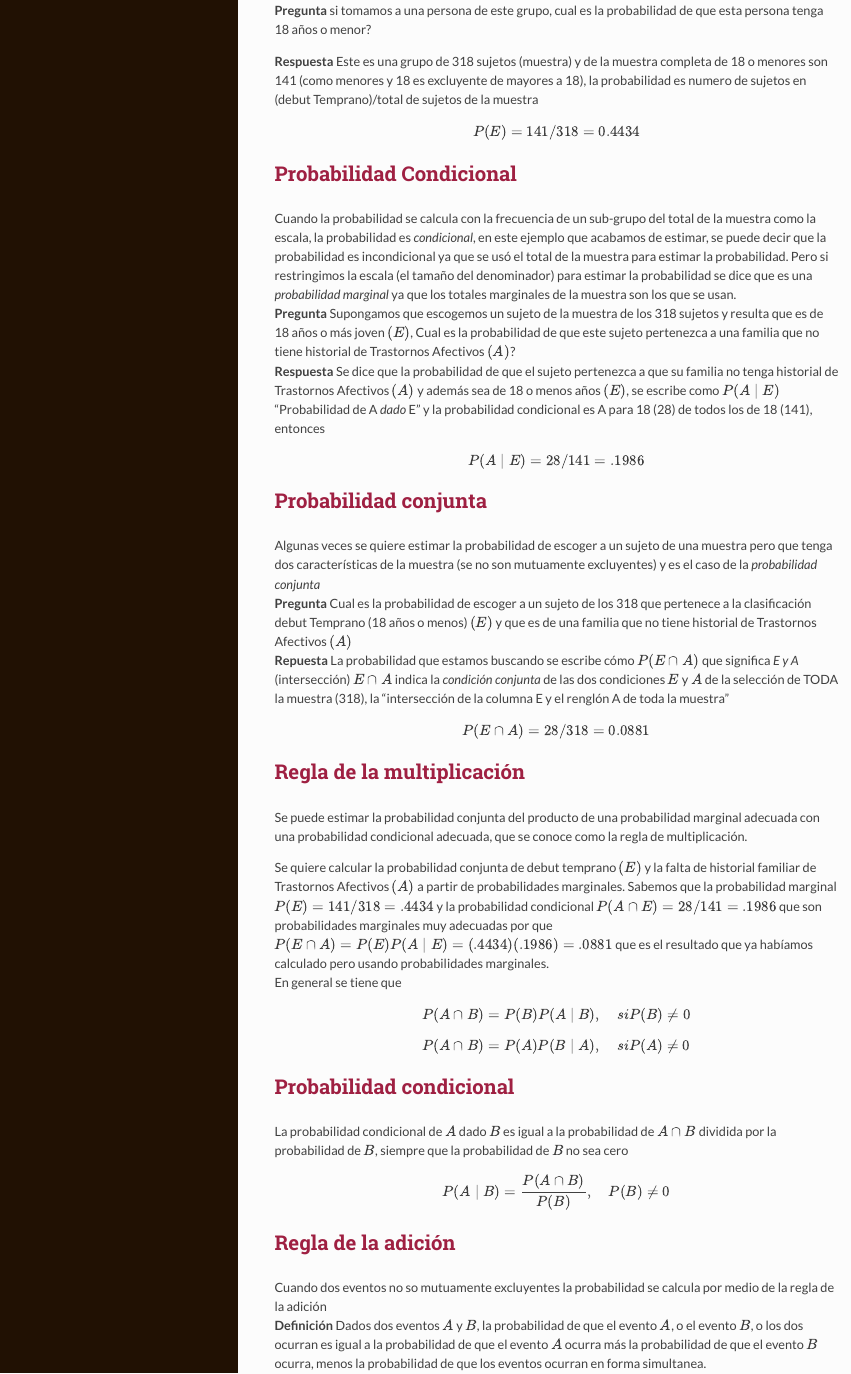
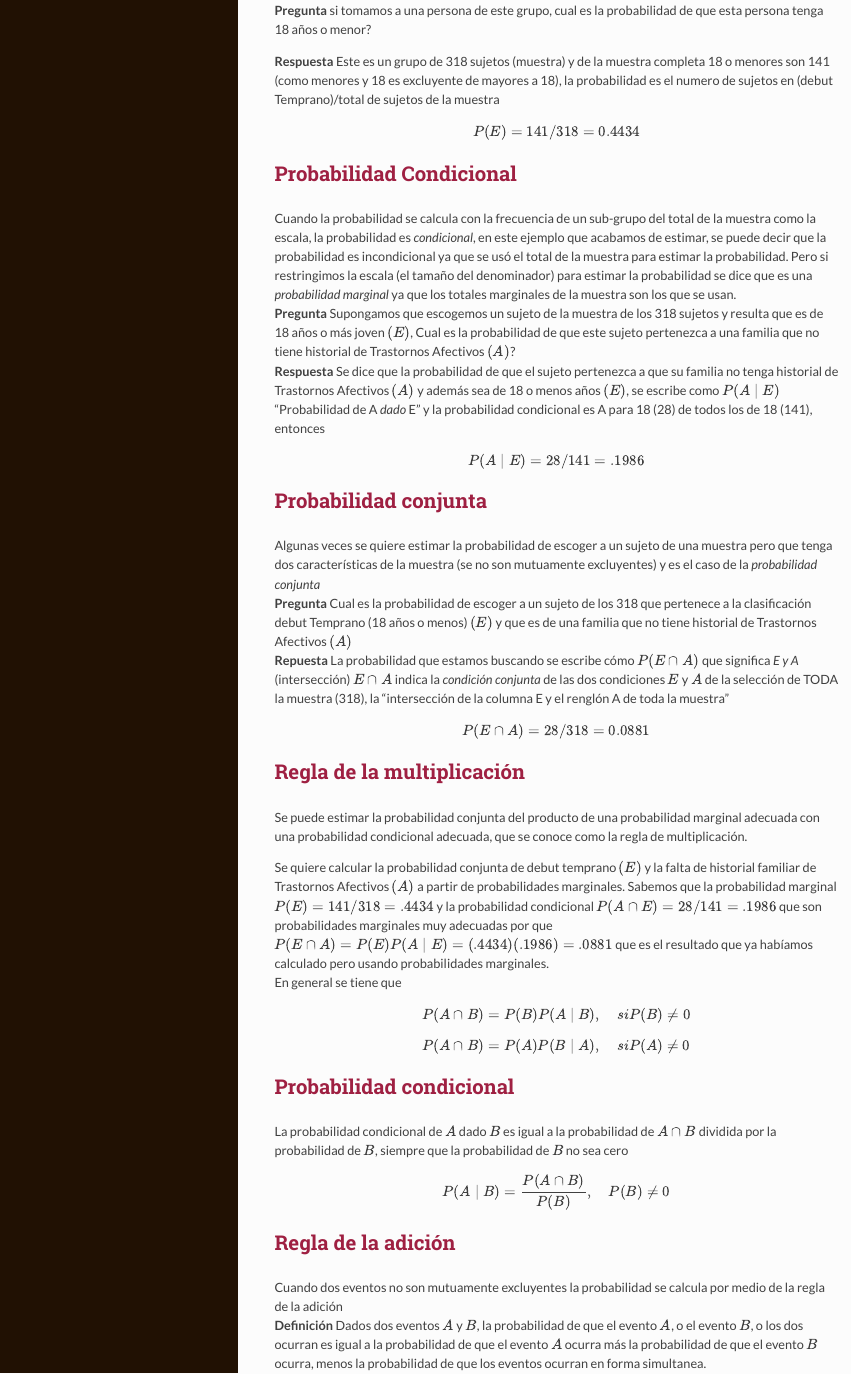
Before and after one commit to fabarrios/ProbEstad, an R Markdown document (Probabilidad/Probabilidad.Rmd): the page in a window 1100 px wide, from 1440 px down. The pictures show the output file Probabilidad/Probabilidad.html that the author committed with the source, opened offline.

Commit message:
Prob
Corrections

```diff
--- a/Probabilidad/Probabilidad.Rmd
+++ b/Probabilidad/Probabilidad.Rmd
@@ -61,7 +61,7 @@ $$\begin{array}{lccc}
 
 **Pregunta** si tomamos a una persona de este grupo, cual es la probabilidad de que esta persona tenga 18 años o menor?
 
-**Respuesta** Este es una grupo de 318 sujetos (muestra) y de la muestra completa de 18 o menores son 141 (como menores y 18 es excluyente de mayores a 18), la probabilidad es numero de sujetos en (debut Temprano)/total de sujetos de la muestra
+**Respuesta** Este es un grupo de 318 sujetos (muestra) y de la muestra completa 18 o menores son 141 (como menores y 18 es excluyente de mayores a 18), la probabilidad es el numero de sujetos en (debut Temprano)/total de sujetos de la muestra
 $$ P(E) =141/318 = 0.4434 $$
 
 ## Probabilidad Condicional
@@ -93,7 +93,7 @@ $$ P(A \mid B) = \frac{P(A \cap B)}{P(B)} ,\hspace{10pt} P(B) \neq 0 $$
 
 ## Regla de la adición
 
-Cuando dos eventos no so mutuamente excluyentes la probabilidad se calcula por medio de la regla de la adición
+Cuando dos eventos no son mutuamente excluyentes la probabilidad se calcula por medio de la regla de la adición
 **Definición** Dados dos eventos $A$ y $B$, la probabilidad de que el evento $A$, o el evento $B$, o los dos ocurran es igual a la probabilidad de que el evento $A$ ocurra más la probabilidad de que el evento $B$ ocurra, menos la probabilidad de que los eventos ocurran en forma simultanea.
 $$ P(A \cup B) = P(A) + P(B) - P(A \cap B) $$
 
```
Also changed, not shown: Probabilidad/Probabilidad.html, Probabilidad/Probabilidad.Rmd (2 more changed lines).
